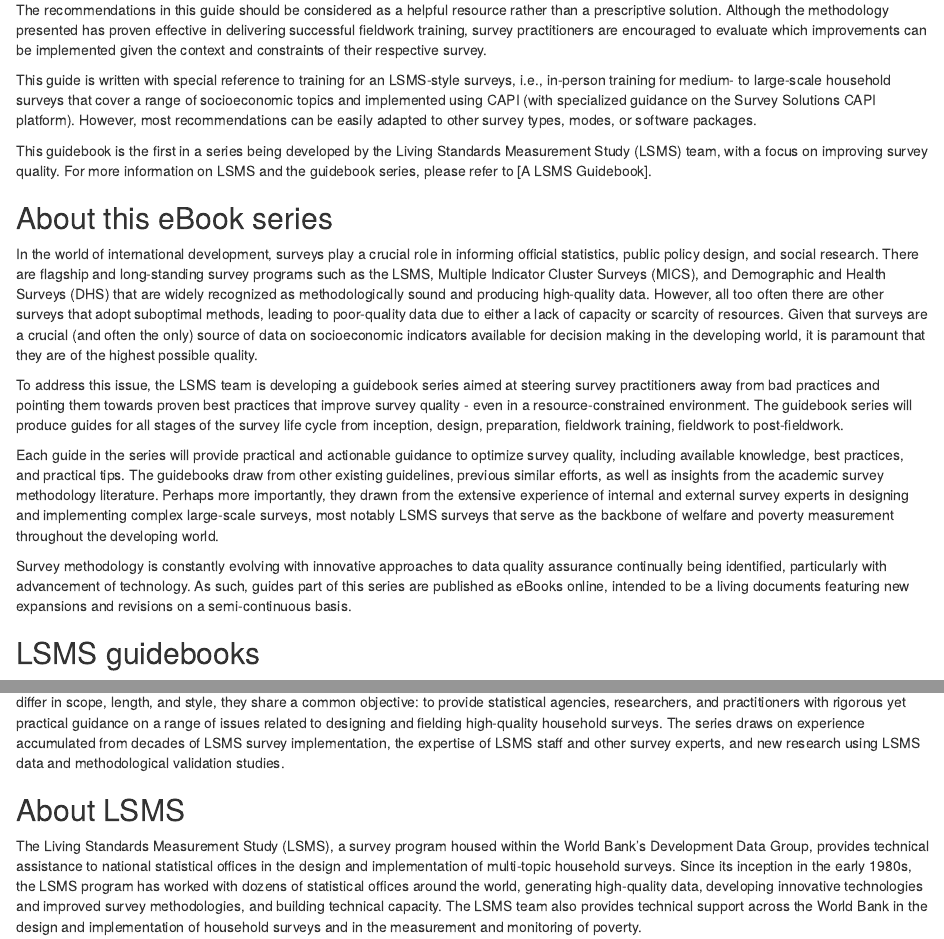
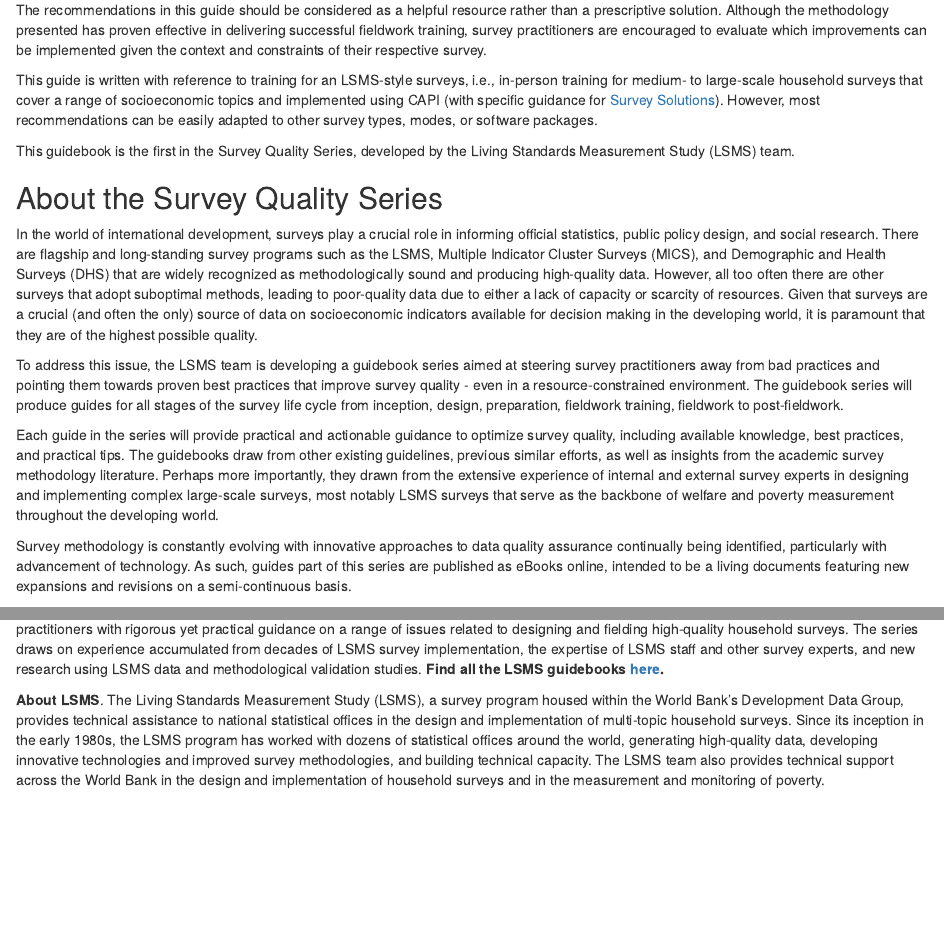
Before and after one commit to lsms-worldbank/pg2sq-training, an R Markdown document (index.Rmd): the page in a window 1100 px wide, from 880 px down, and a second part further down, joined at a grey line. Rendered offline with R 4.5, knitr and Pandoc, with nearby package versions; drawn as R Markdown's standard HTML page in place of the format the file asks for.

Commit message:
updates on preface and about LSMS

```diff
--- a/index.Rmd
+++ b/index.Rmd
@@ -43,11 +43,11 @@
 
 The recommendations in this guide should be considered as a helpful resource rather than a prescriptive solution. Although the methodology presented has proven effective in delivering successful fieldwork training, survey practitioners are encouraged to evaluate which improvements can be implemented given the context and constraints of their respective survey.
 
-This guide is written with special reference to training for an LSMS-style surveys, i.e., in-person training for medium- to large-scale household surveys that cover a range of socioeconomic topics and implemented using CAPI (with specialized guidance on the Survey Solutions CAPI platform). However, most recommendations can be easily adapted to other survey types, modes, or software packages.
+This guide is written with reference to training for an LSMS-style surveys, i.e., in-person training for medium- to large-scale household surveys that cover a range of socioeconomic topics and implemented using CAPI (with specific guidance for [Survey Solutions](https://mysurvey.solutions/){target="_blank"}). However, most recommendations can be easily adapted to other survey types, modes, or software packages.
 
-This guidebook is the first in a series being developed by the Living Standards Measurement Study (LSMS) team, with a focus on improving survey quality. For more information on LSMS and the guidebook series, please refer to [A LSMS Guidebook].
+This guidebook is the first in the Survey Quality Series, developed by the Living Standards Measurement Study (LSMS) team.
 
-## About this eBook series{-}
+## About the Survey Quality Series{-}
 
 In the world of international development, surveys play a crucial role in informing official statistics, public policy design, and social research. There are flagship and long-standing survey programs such as the LSMS, Multiple Indicator Cluster Surveys (MICS), and Demographic and Health Surveys (DHS) that are widely recognized as methodologically sound and producing high-quality data. However, all too often there are other surveys that adopt suboptimal methods, leading to poor-quality data due to either a lack of capacity or scarcity of resources. Given that surveys are a crucial (and often the only) source of data on socioeconomic indicators available for decision making in the developing world, it is paramount that they are of the highest possible quality.
 
@@ -57,13 +57,9 @@
 
 Survey methodology is constantly evolving with innovative approaches to data quality assurance continually being identified, particularly with advancement of technology. As such, guides part of this series are published as eBooks online, intended to be a living documents featuring new expansions and revisions on a semi-continuous basis.
 
-## LSMS guidebooks {-}
+**LSMS guidebooks**. This series and other LSMS guidebooks offer information on best practices related to survey design and implementation. While the Guidebooks differ in scope, length, and style, they share a common objective: to provide statistical agencies, researchers, and practitioners with rigorous yet practical guidance on a range of issues related to designing and fielding high-quality household surveys. The series draws on experience accumulated from decades of LSMS survey implementation, the expertise of LSMS staff and other survey experts, and new research using LSMS data and methodological validation studies. **Find all the LSMS guidebooks [here](https://www.worldbank.org/en/programs/lsms/lsms-guidebooks){target="_blank"}.**
 
-This series and other LSMS guidebooks offer information on best practices related to survey design and implementation. While the Guidebooks differ in scope, length, and style, they share a common objective: to provide statistical agencies, researchers, and practitioners with rigorous yet practical guidance on a range of issues related to designing and fielding high-quality household surveys. The series draws on experience accumulated from decades of LSMS survey implementation, the expertise of LSMS staff and other survey experts, and new research using LSMS data and methodological validation studies.
-
-## About LSMS  {-}
-
-The Living Standards Measurement Study (LSMS), a survey program housed within the World Bank’s Development Data Group, provides technical assistance to national statistical offices in the design and implementation of multi-topic household surveys. Since its inception in the early 1980s, the LSMS program has worked with dozens of statistical offices around the world, generating high-quality data, developing innovative technologies and improved survey methodologies, and building technical capacity. The LSMS team also provides technical support across the World Bank in the design and implementation of household surveys and in the measurement and monitoring of poverty.
+**About LSMS**. The Living Standards Measurement Study (LSMS), a survey program housed within the World Bank’s Development Data Group, provides technical assistance to national statistical offices in the design and implementation of multi-topic household surveys. Since its inception in the early 1980s, the LSMS program has worked with dozens of statistical offices around the world, generating high-quality data, developing innovative technologies and improved survey methodologies, and building technical capacity. The LSMS team also provides technical support across the World Bank in the design and implementation of household surveys and in the measurement and monitoring of poverty.
 
 ## How to use this (e)Book{-}
 
```
Also changed, not shown: lsms-guidebook.Rmd (+1 -2 lines), docs/search_index.json, 8 other files.
